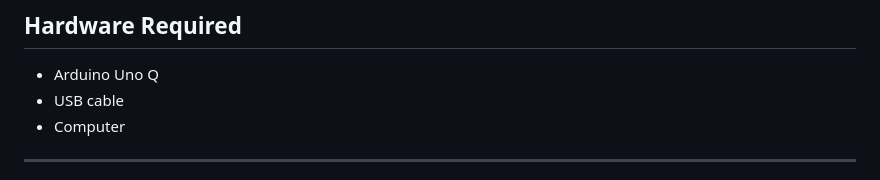
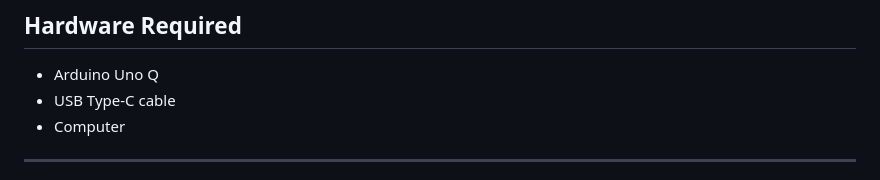
Before and after one commit to nishikantd10/arduino-unoq-display-digit-using-ai-model, a Markdown page: README.md, the part around the change. Rendered like a GitHub page.

```diff
--- a/README.md
+++ b/README.md
@@ -21,7 +21,7 @@ A user draws a handwritten digit (0–9) on a web-based canvas. The drawing is s
 ## Hardware Required
 
 - Arduino Uno Q
-- USB cable
+- USB Type-C cable
 - Computer
 
 ---
```
